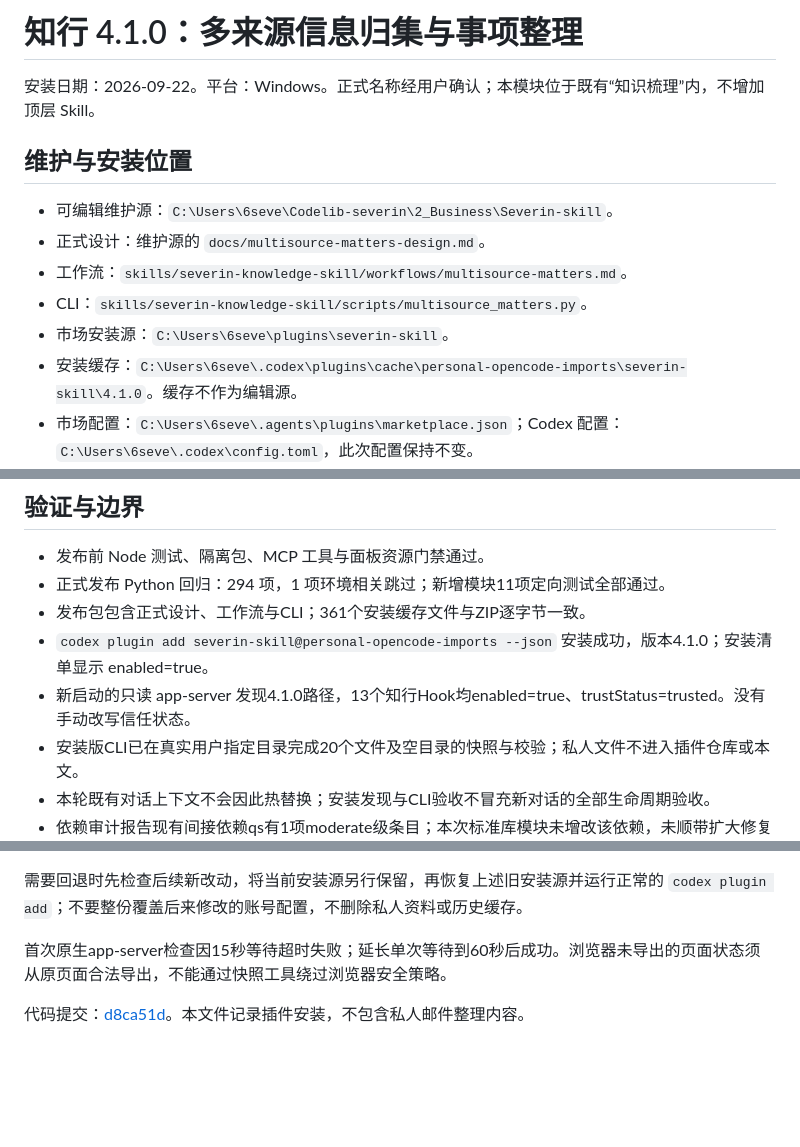
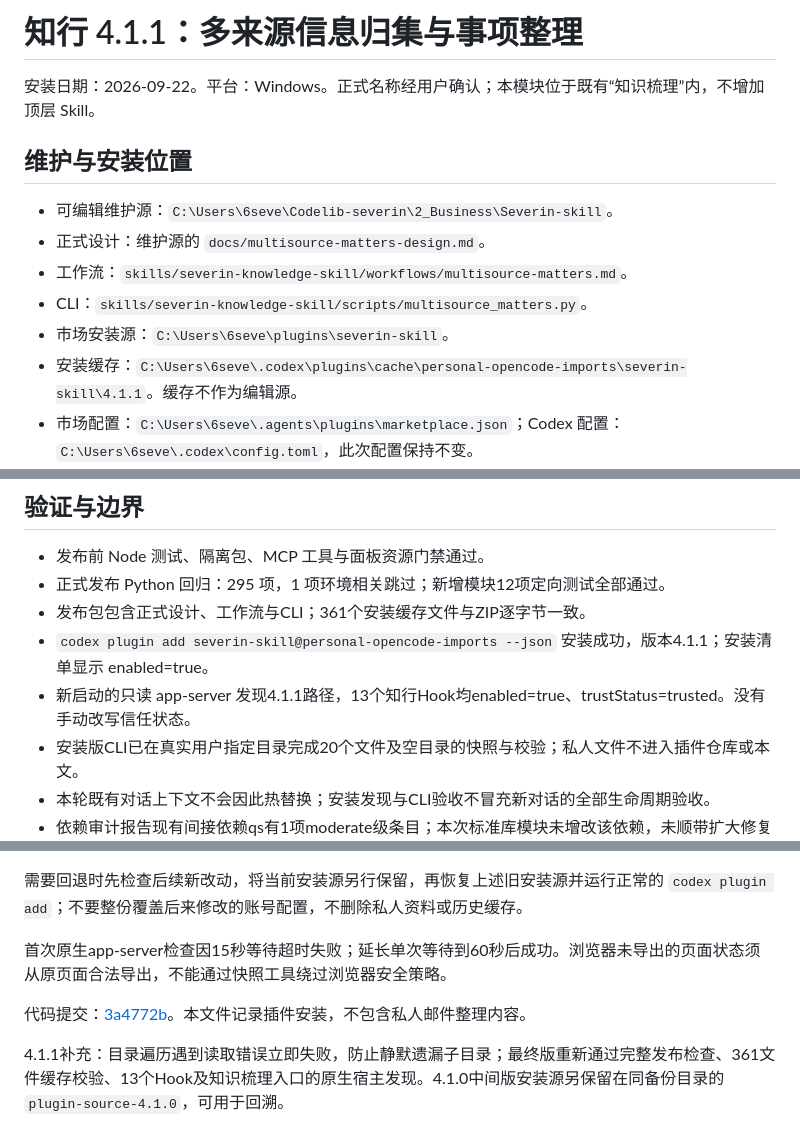
Before and after one commit to severin-ye/severin-ye.github.io, a Markdown page: 安装流程/Severin-skill-多来源信息归集与事项整理-20260922.md, 3 parts joined by grey strips. Rendered like a GitHub page; blank space fills up the shorter version.

Commit message:
更新知行4.1.1原件保护修订版安装验收

```diff
--- a/安装流程/Severin-skill-多来源信息归集与事项整理-20260922.md
+++ b/安装流程/Severin-skill-多来源信息归集与事项整理-20260922.md
@@ -1,4 +1,4 @@
-# 知行 4.1.0：多来源信息归集与事项整理
+# 知行 4.1.1：多来源信息归集与事项整理
 
 安装日期：2026-09-22。平台：Windows。正式名称经用户确认；本模块位于既有“知识梳理”内，不增加顶层 Skill。
 
@@ -9,7 +9,7 @@
 - 工作流：`skills/severin-knowledge-skill/workflows/multisource-matters.md`。
 - CLI：`skills/severin-knowledge-skill/scripts/multisource_matters.py`。
 - 市场安装源：`C:\Users\6seve\plugins\severin-skill`。
-- 安装缓存：`C:\Users\6seve\.codex\plugins\cache\personal-opencode-imports\severin-skill\4.1.0`。缓存不作为编辑源。
+- 安装缓存：`C:\Users\6seve\.codex\plugins\cache\personal-opencode-imports\severin-skill\4.1.1`。缓存不作为编辑源。
 - 市场配置：`C:\Users\6seve\.agents\plugins\marketplace.json`；Codex 配置：`C:\Users\6seve\.codex\config.toml`，此次配置保持不变。
 - Python：使用现有 `py -3`；Codex：使用已有 `codex` CLI。模块不新增 API Key、环境变量、常驻服务或定时任务。邮件读取沿用用户已授权连接器；飞书、微信只预留来源契约。
 
@@ -32,10 +32,10 @@ codex plugin list --marketplace personal-opencode-imports --json
 ## 验证与边界
 
 - 发布前 Node 测试、隔离包、MCP 工具与面板资源门禁通过。
-- 正式发布 Python 回归：294 项，1 项环境相关跳过；新增模块11项定向测试全部通过。
+- 正式发布 Python 回归：295 项，1 项环境相关跳过；新增模块12项定向测试全部通过。
 - 发布包包含正式设计、工作流与CLI；361个安装缓存文件与ZIP逐字节一致。
-- `codex plugin add severin-skill@personal-opencode-imports --json` 安装成功，版本4.1.0；安装清单显示 enabled=true。
-- 新启动的只读 app-server 发现4.1.0路径，13个知行Hook均enabled=true、trustStatus=trusted。没有手动改写信任状态。
+- `codex plugin add severin-skill@personal-opencode-imports --json` 安装成功，版本4.1.1；安装清单显示 enabled=true。
+- 新启动的只读 app-server 发现4.1.1路径，13个知行Hook均enabled=true、trustStatus=trusted。没有手动改写信任状态。
 - 安装版CLI已在真实用户指定目录完成20个文件及空目录的快照与校验；私人文件不进入插件仓库或本文。
 - 本轮既有对话上下文不会因此热替换；安装发现与CLI验收不冒充新对话的全部生命周期验收。
 - 依赖审计报告现有间接依赖qs有1项moderate级条目；本次标准库模块未增改该依赖，未顺带扩大修复范围。
@@ -48,4 +48,6 @@ codex plugin list --marketplace personal-opencode-imports --json
 
 首次原生app-server检查因15秒等待超时失败；延长单次等待到60秒后成功。浏览器未导出的页面状态须从原页面合法导出，不能通过快照工具绕过浏览器安全策略。
 
-代码提交：[d8ca51d](https://github.com/severin-ye/Severin-skill/commit/d8ca51d9c0da8086defbb08538e64f8f0fa8c347)。本文件记录插件安装，不包含私人邮件整理内容。
+代码提交：[3a4772b](https://github.com/severin-ye/Severin-skill/commit/3a4772b51e00c45416b7b00381c018bb9f8f7323)。本文件记录插件安装，不包含私人邮件整理内容。
+
+4.1.1补充：目录遍历遇到读取错误立即失败，防止静默遗漏子目录；最终版重新通过完整发布检查、361文件缓存校验、13个Hook及知识梳理入口的原生宿主发现。4.1.0中间版安装源另保留在同备份目录的`plugin-source-4.1.0`，可用于回溯。
```
